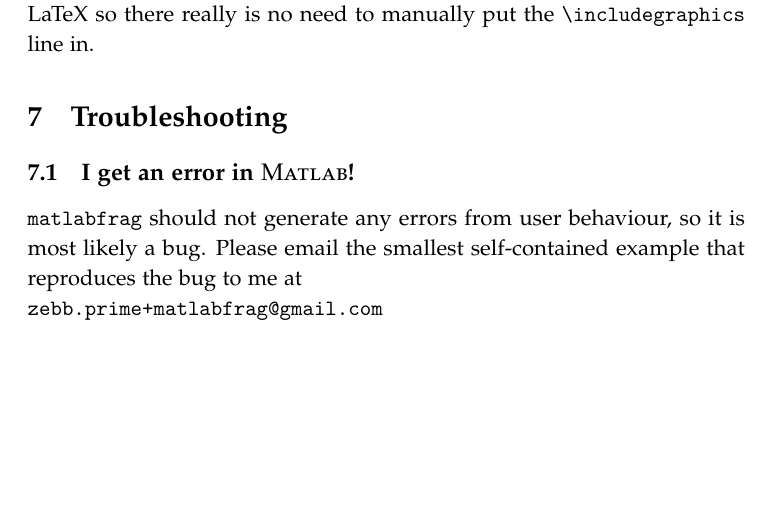
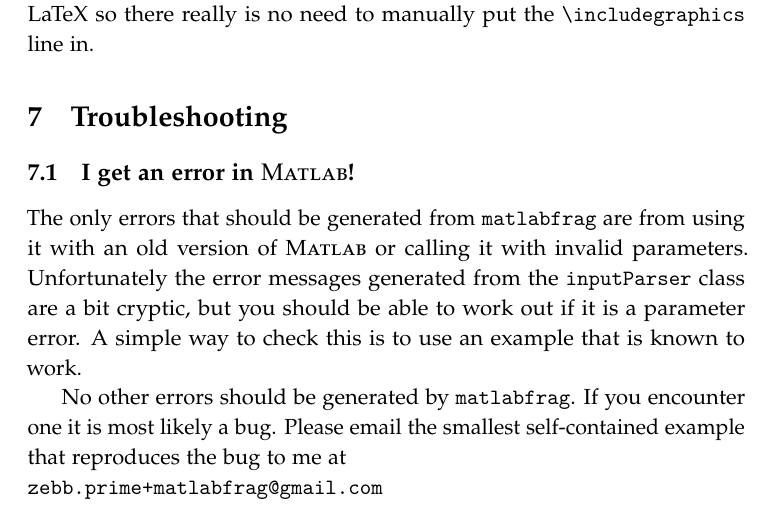
Before and after one commit to zprime/matlabfrag, a LaTeX problem sheet (Matlab/Matlabfrag/examples/userguide.tex): part of page 11 of 15, cut so that both start at the same text, the shorter picture padded with empty space. Compiled offline with pdfLaTeX.

Commit message:
Updated the matlabfrag userguide once again. LaPrint comparisons have been updated to run in the current directory, then move the resulting files.
git-svn-id: file:///tmp/matlabfragRepo@19 59ff2259-216f-418c-b63f-632691616972

```diff
--- a/Matlab/Matlabfrag/examples/userguide.tex
+++ b/Matlab/Matlabfrag/examples/userguide.tex
@@ -385,7 +385,12 @@
 
     \section{Troubleshooting}
       \subsection{I get an error in \matlab!}
-        \matlabfrag\ should not generate any errors from user behaviour, so it is most likely a bug.
+        The only errors that should be generated from \matlabfrag\ are from using it with an old version
+        of \matlab\ or calling it with invalid parameters. Unfortunately the error messages generated from
+        the {\ttfamily inputParser} class are a bit cryptic, but you should be able to work out if it is a
+        parameter error. A simple way to check this is to use an example that is known to work.
+
+        No other errors should be generated by \matlabfrag. If you encounter one it is most likely a bug.
         Please email the smallest self-contained example that reproduces the bug to me at
         \par\noindent{\ttfamily zebb.prime+matlabfrag@gmail.com}
 
```
Also changed, not shown: 2 other files.
